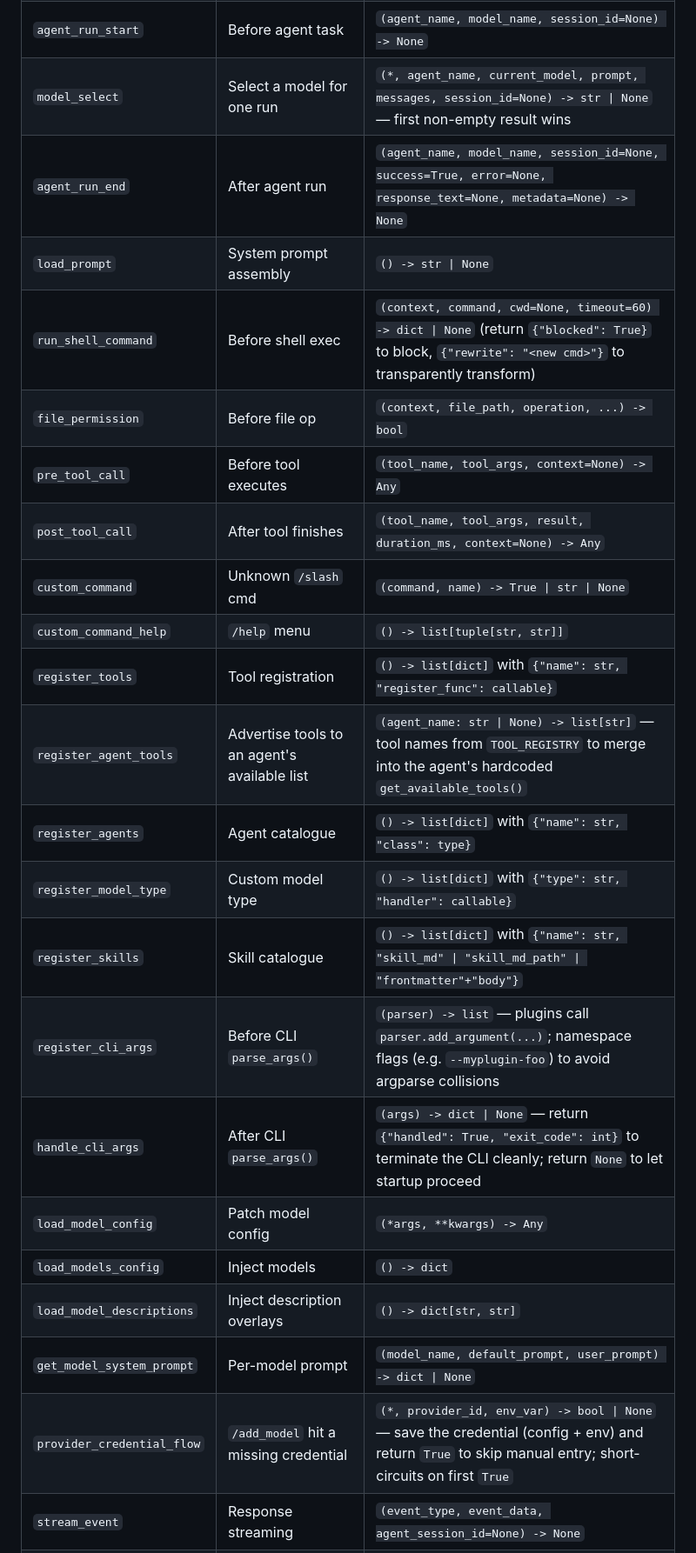
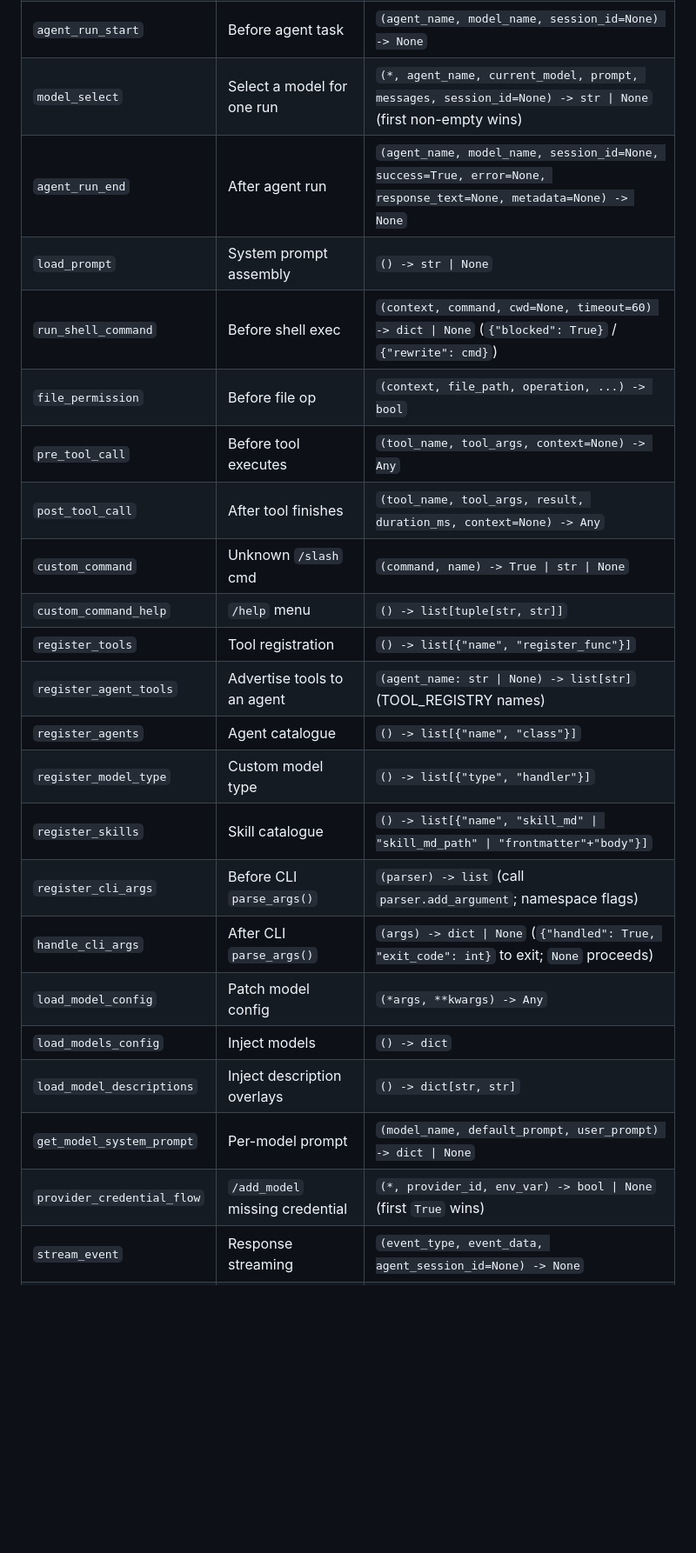
Before and after one commit to t-granlund/SPRUCE-GROVE-OS, a Markdown page: AGENTS.md, the part around one of its changes. Shown at 87% size. GitHub-like rendering; blank space fills up the shorter version.

```diff
--- a/AGENTS.md
+++ b/AGENTS.md
@@ -76,25 +54,25 @@ approval. With `fail_closed=True` its exception is reported as a block instead.
 | `invoke_agent` | Sub-agent invoked | `(*args, **kwargs) -> None` |
 | `agent_exception` | Unhandled agent error | `(exception, *args, **kwargs) -> None` |
 | `agent_run_start` | Before agent task | `(agent_name, model_name, session_id=None) -> None` |
-| `model_select` | Select a model for one run | `(*, agent_name, current_model, prompt, messages, session_id=None) -> str \| None` — first non-empty result wins |
+| `model_select` | Select a model for one run | `(*, agent_name, current_model, prompt, messages, session_id=None) -> str \| None` (first non-empty wins) |
 | `agent_run_end` | After agent run | `(agent_name, model_name, session_id=None, success=True, error=None, response_text=None, metadata=None) -> None` |
 | `load_prompt` | System prompt assembly | `() -> str \| None` |
-| `run_shell_command` | Before shell exec | `(context, command, cwd=None, timeout=60) -> dict \| None` (return `{"blocked": True}` to block, `{"rewrite": "<new cmd>"}` to transparently transform) |
+| `run_shell_command` | Before shell exec | `(context, command, cwd=None, timeout=60) -> dict \| None` (`{"blocked": True}` / `{"rewrite": cmd}`) |
 | `file_permission` | Before file op | `(context, file_path, operation, ...) -> bool` |
 | `pre_tool_call` | Before tool executes | `(tool_name, tool_args, context=None) -> Any` |
 | `post_tool_call` | After tool finishes | `(tool_name, tool_args, result, duration_ms, context=None) -> Any` |
 | `custom_command` | Unknown `/slash` cmd | `(command, name) -> True \| str \| None` |
 | `custom_command_help` | `/help` menu | `() -> list[tuple[str, str]]` |
-| `register_tools` | Tool registration | `() -> list[dict]` with `{"name": str, "register_func": callable}` |
-| `register_agent_tools` | Advertise tools to an agent's available list | `(agent_name: str \| None) -> list[str]` — tool names from `TOOL_REGISTRY` to merge into the agent's hardcoded `get_available_tools()` |
-| `register_agents` | Agent catalogue | `() -> list[dict]` with `{"name": str, "class": type}` |
-| `register_model_type` | Custom model type | `() -> list[dict]` with `{"type": str, "handler": callable}` |
-| `register_skills` | Skill catalogue | `() -> list[dict]` with `{"name": str, "skill_md" \| "skill_md_path" \| "frontmatter"+"body"}` |
-| `register_cli_args` | Before CLI `parse_args()` | `(parser) -> list` — plugins call `parser.add_argument(...)`; namespace flags (e.g. `--myplugin-foo`) to avoid argparse collisions |
-| `handle_cli_args` | After CLI `parse_args()` | `(args) -> dict \| None` — return `{"handled": True, "exit_code": int}` to terminate the CLI cleanly; return `None` to let startup proceed |
+| `register_tools` | Tool registration | `() -> list[{"name", "register_func"}]` |
+| `register_agent_tools` | Advertise tools to an agent | `(agent_name: str \| None) -> list[str]` (TOOL_REGISTRY names) |
+| `register_agents` | Agent catalogue | `() -> list[{"name", "class"}]` |
+| `register_model_type` | Custom model type | `() -> list[{"type", "handler"}]` |
+| `register_skills` | Skill catalogue | `() -> list[{"name", "skill_md" \| "skill_md_path" \| "frontmatter"+"body"}]` |
+| `register_cli_args` | Before CLI `parse_args()` | `(parser) -> list` (call `parser.add_argument`; namespace flags) |
+| `handle_cli_args` | After CLI `parse_args()` | `(args) -> dict \| None` (`{"handled": True, "exit_code": int}` to exit; `None` proceeds) |
 | `load_model_config` | Patch model config | `(*args, **kwargs) -> Any` |
 | `load_models_config` | Inject models | `() -> dict` |
 | `load_model_descriptions` | Inject description overlays | `() -> dict[str, str]` |
 | `get_model_system_prompt` | Per-model prompt | `(model_name, default_prompt, user_prompt) -> dict \| None` |
-| `provider_credential_flow` | `/add_model` hit a missing credential | `(*, provider_id, env_var) -> bool \| None` — save the credential (config + env) and return `True` to skip manual entry; short-circuits on first `True` |
+| `provider_credential_flow` | `/add_model` missing credential | `(*, provider_id, env_var) -> bool \| None` (first `True` wins) |
 | `stream_event` | Response streaming | `(event_type, event_data, agent_session_id=None) -> None` |
```
Also changed, not shown: other parts of AGENTS.md (+49 -89 lines), BUILD-LOG.md (+27 -0 lines), docs/judge-abstain-remediation.md (+3 -3 lines).
